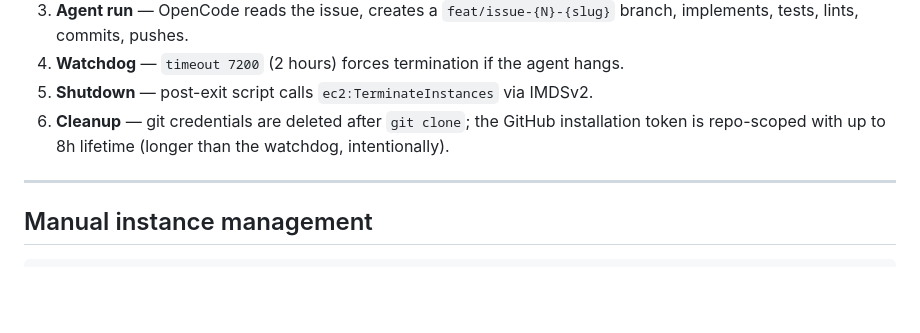
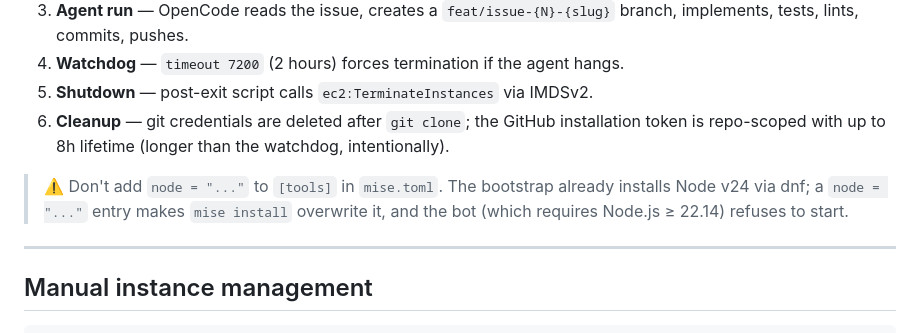
Before and after one commit to great-wall-connect/blitzlog, a Markdown page: README.md, the part around the change. Rendered like a GitHub page; blank space fills up the shorter version.

Commit message:
docs: warn against node in mise.toml
The bootstrap script installs Node v24 via dnf for the agent. A
`node = "..."` entry in the project's mise.toml makes
`mise install` overwrite that with a second Node (typically v20),
and the bot (which requires Node.js >= 22.14) refuses to start.

Add a callout under "Instance lifecycle" so the warning lands
where readers learn how the EC2 instance's toolchain is set up.

```diff
--- a/README.md
+++ b/README.md
@@ -264,6 +264,11 @@ Or, since the resolution is deterministic from `terraform.tfvars`, simply delete
 4. **Watchdog** — `timeout 7200` (2 hours) forces termination if the agent hangs.
 5. **Shutdown** — post-exit script calls `ec2:TerminateInstances` via IMDSv2.
 6. **Cleanup** — git credentials are deleted after `git clone`; the GitHub installation token is repo-scoped with up to 8h lifetime (longer than the watchdog, intentionally).
+
+> ⚠️ Don't add `node = "..."` to `[tools]` in `mise.toml`. The bootstrap
+> already installs Node v24 via dnf; a `node = "..."` entry makes
+> `mise install` overwrite it, and the bot (which requires Node.js
+> ≥ 22.14) refuses to start.
 
 ---
 
```
